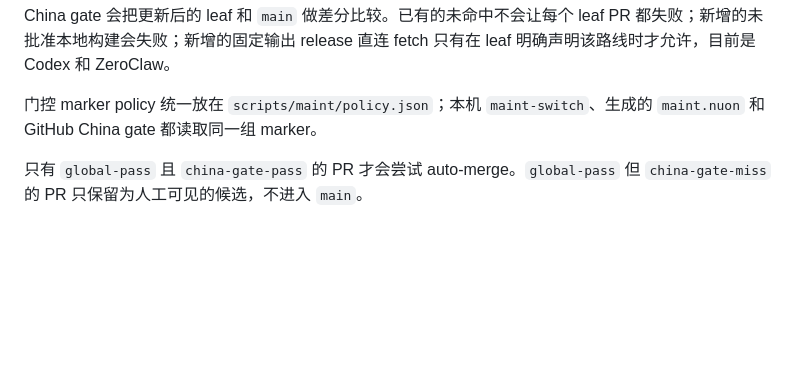
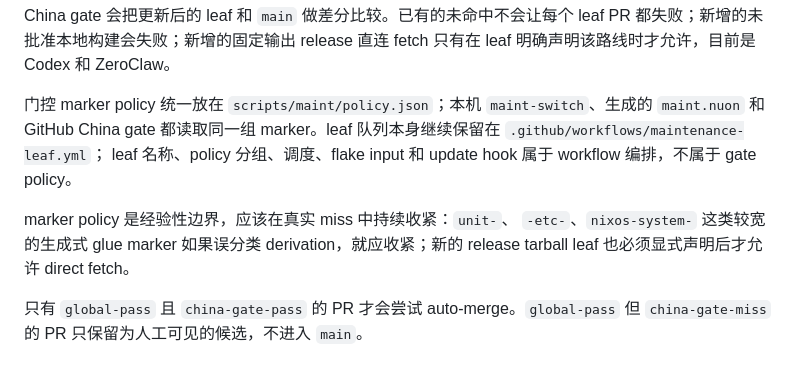
Before and after one commit to bioinformatist/dotfiles, a Markdown page: docs/maintenance.zh-CN.md, the part around the change. GitHub-like rendering; blank space fills up the shorter version.

```diff
--- a/docs/maintenance.zh-CN.md
+++ b/docs/maintenance.zh-CN.md
@@ -68,7 +68,14 @@ China gate 会把更新后的 leaf 和 `main` 做差分比较。已有的未命
 
 门控 marker policy 统一放在 `scripts/maint/policy.json`；本机
 `maint-switch`、生成的 `maint.nuon` 和 GitHub China gate 都读取同一组
-marker。
+marker。leaf 队列本身继续保留在 `.github/workflows/maintenance-leaf.yml`；
+leaf 名称、policy 分组、调度、flake input 和 update hook 属于 workflow
+编排，不属于 gate policy。
+
+marker policy 是经验性边界，应该在真实 miss 中持续收紧：`unit-`、
+`-etc-`、`nixos-system-` 这类较宽的生成式 glue marker 如果误分类
+derivation，就应收紧；新的 release tarball leaf 也必须显式声明后才允许
+direct fetch。
 
 只有 `global-pass` 且 `china-gate-pass` 的 PR 才会尝试 auto-merge。`global-pass` 但 `china-gate-miss` 的 PR 只保留为人工可见的候选，不进入 `main`。
 
```
Also changed, not shown: docs/maintenance.md (+9 -1 lines).
